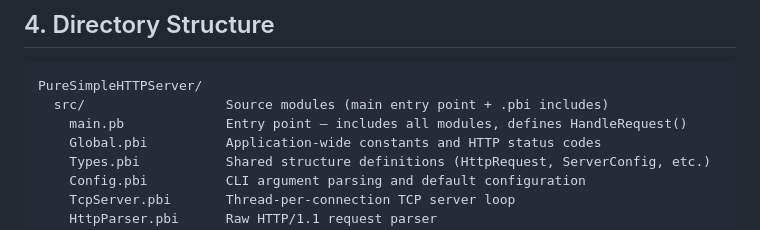
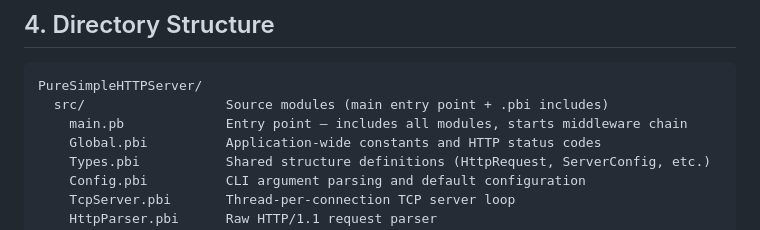
Before and after one commit to Jedt3D/PureSimpleHTTPServer, a Markdown page: docs/developer/BUILDING.md, the part around the change. Drawn GitHub-style.

````diff
--- a/docs/developer/BUILDING.md
+++ b/docs/developer/BUILDING.md
@@ -137,7 +137,7 @@ TLS uses PureBasic's built-in `UseNetworkTLS()` called from `CreateServerWithTLS
 ```
 PureSimpleHTTPServer/
   src/                  Source modules (main entry point + .pbi includes)
-    main.pb             Entry point — includes all modules, defines HandleRequest()
+    main.pb             Entry point — includes all modules, starts middleware chain
     Global.pbi          Application-wide constants and HTTP status codes
     Types.pbi           Shared structure definitions (HttpRequest, ServerConfig, etc.)
     Config.pbi          CLI argument parsing and default configuration
````
Also changed, not shown: docs/user/SCENARIOS.md (+1 -1 lines).
